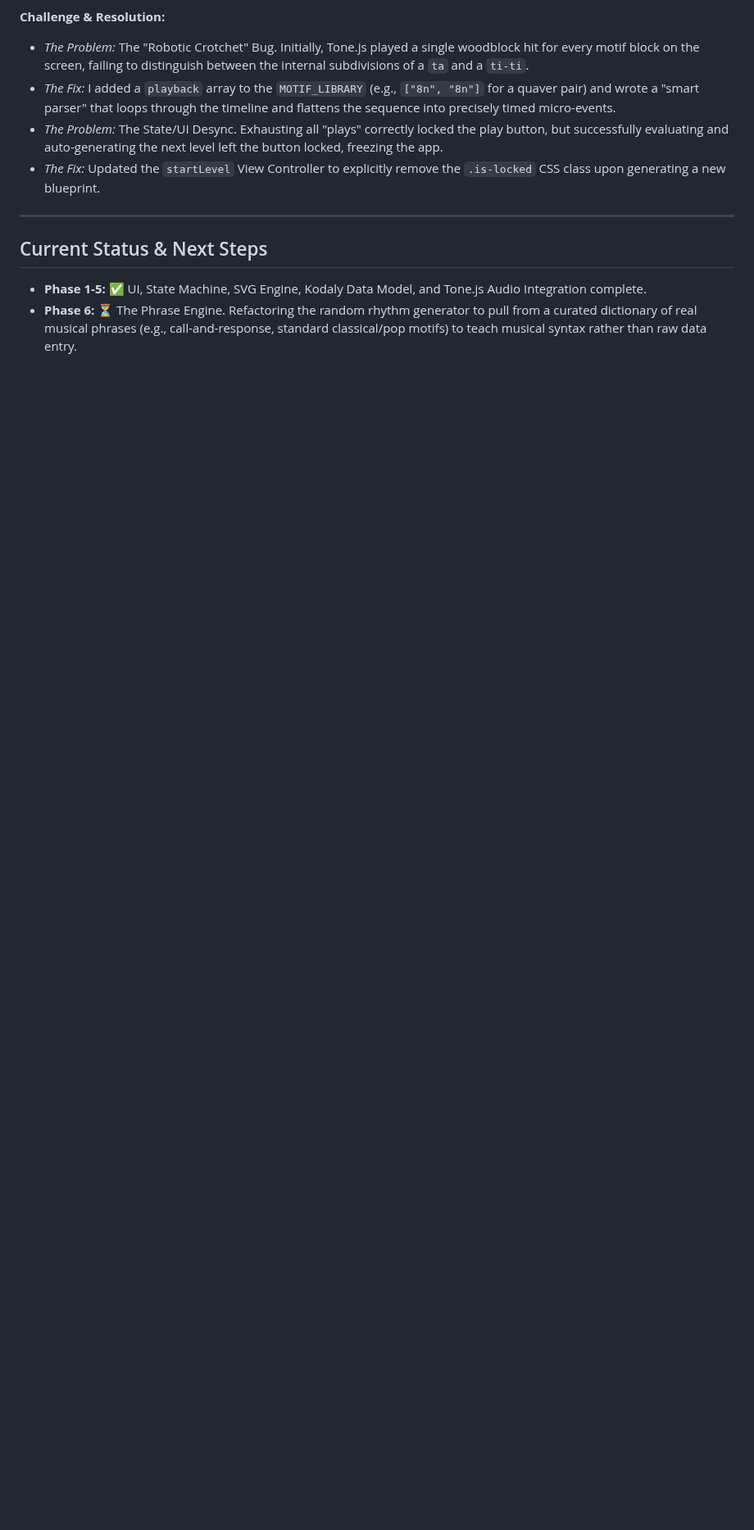
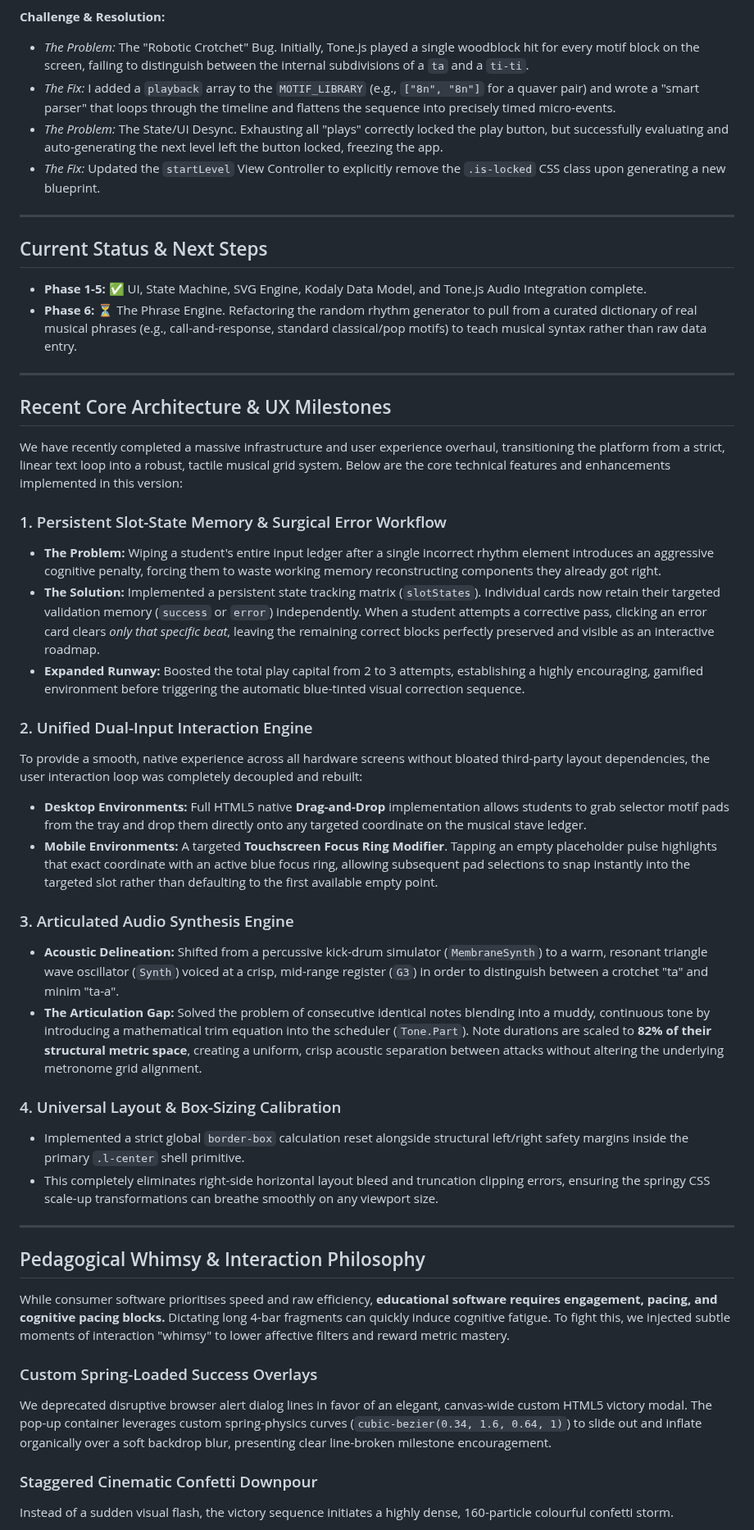
Before and after one commit to StockoL/solfaic, a Markdown page: README.md, the part around one of its changes. Shown at 82% size. Drawn GitHub-style; blank space fills up the shorter version.

Commit message:
docs: update README with persistent slot memory, synthesis updates, and pedagogical whimsy details

```diff
--- a/README.md
+++ b/README.md
@@ -271,3 +271,47 @@ With the visual grading logic complete, the application needed to generate mathe
 
 - **Phase 1-5:** ✅ UI, State Machine, SVG Engine, Kodaly Data Model, and Tone.js Audio Integration complete.
 - **Phase 6:** ⏳ The Phrase Engine. Refactoring the random rhythm generator to pull from a curated dictionary of real musical phrases (e.g., call-and-response, standard classical/pop motifs) to teach musical syntax rather than raw data entry.
+
+---
+
+## Recent Core Architecture & UX Milestones
+
+We have recently completed a massive infrastructure and user experience overhaul, transitioning the platform from a strict, linear text loop into a robust, tactile musical grid system. Below are the core technical features and enhancements implemented in this version:
+
+### 1. Persistent Slot-State Memory & Surgical Error Workflow
+
+- **The Problem:** Wiping a student's entire input ledger after a single incorrect rhythm element introduces an aggressive cognitive penalty, forcing them to waste working memory reconstructing components they already got right.
+- **The Solution:** Implemented a persistent state tracking matrix (`slotStates`). Individual cards now retain their targeted validation memory (`success` or `error`) independently. When a student attempts a corrective pass, clicking an error card clears _only that specific beat_, leaving the remaining correct blocks perfectly preserved and visible as an interactive roadmap.
+- **Expanded Runway:** Boosted the total play capital from 2 to 3 attempts, establishing a highly encouraging, gamified environment before triggering the automatic blue-tinted visual correction sequence.
+
+### 2. Unified Dual-Input Interaction Engine
+
+To provide a smooth, native experience across all hardware screens without bloated third-party layout dependencies, the user interaction loop was completely decoupled and rebuilt:
+
+- **Desktop Environments:** Full HTML5 native **Drag-and-Drop** implementation allows students to grab selector motif pads from the tray and drop them directly onto any targeted coordinate on the musical stave ledger.
+- **Mobile Environments:** A targeted **Touchscreen Focus Ring Modifier**. Tapping an empty placeholder pulse highlights that exact coordinate with an active blue focus ring, allowing subsequent pad selections to snap instantly into the targeted slot rather than defaulting to the first available empty point.
+
+### 3. Articulated Audio Synthesis Engine
+
+- **Acoustic Delineation:** Shifted from a percussive kick-drum simulator (`MembraneSynth`) to a warm, resonant triangle wave oscillator (`Synth`) voiced at a crisp, mid-range register (`G3`) in order to distinguish between a crotchet "ta" and minim "ta-a".
+- **The Articulation Gap:** Solved the problem of consecutive identical notes blending into a muddy, continuous tone by introducing a mathematical trim equation into the scheduler (`Tone.Part`). Note durations are scaled to **82% of their structural metric space**, creating a uniform, crisp acoustic separation between attacks without altering the underlying metronome grid alignment.
+
+### 4. Universal Layout & Box-Sizing Calibration
+
+- Implemented a strict global `border-box` calculation reset alongside structural left/right safety margins inside the primary `.l-center` shell primitive.
+- This completely eliminates right-side horizontal layout bleed and truncation clipping errors, ensuring the springy CSS scale-up transformations can breathe smoothly on any viewport size.
+
+---
+
+## Pedagogical Whimsy & Interaction Philosophy
+
+While consumer software prioritises speed and raw efficiency, **educational software requires engagement, pacing, and cognitive pacing blocks.** Dictating long 4-bar fragments can quickly induce cognitive fatigue. To fight this, we injected subtle moments of interaction "whimsy" to lower affective filters and reward metric mastery.
+
+### Custom Spring-Loaded Success Overlays
+
+We deprecated disruptive browser alert dialog lines in favor of an elegant, canvas-wide custom HTML5 victory modal. The pop-up container leverages custom spring-physics curves (`cubic-bezier(0.34, 1.6, 0.64, 1)`) to slide out and inflate organically over a soft backdrop blur, presenting clear line-broken milestone encouragement.
+
+### Staggered Cinematic Confetti Downpour
+
+Instead of a sudden visual flash, the victory sequence initiates a highly dense, 160-particle colourful confetti storm.
+
```
Also changed, not shown: other parts of README.md (+10 -0 lines).
